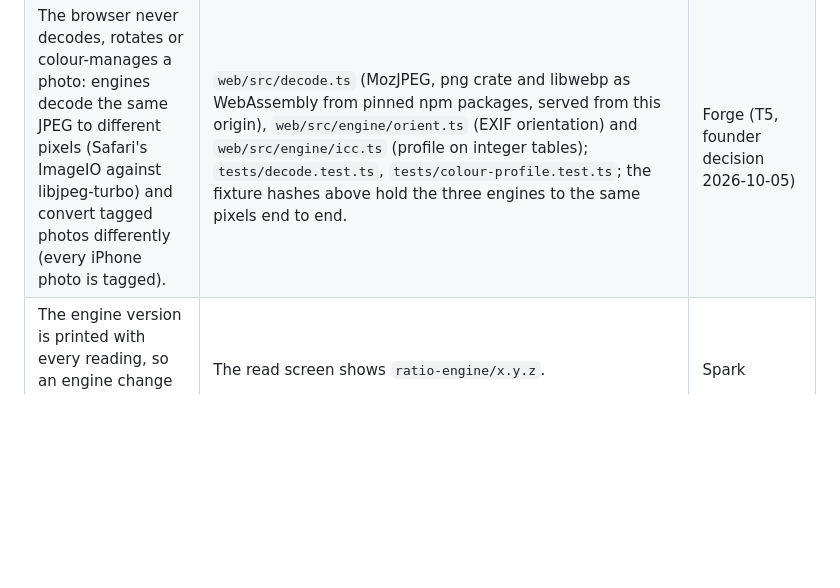
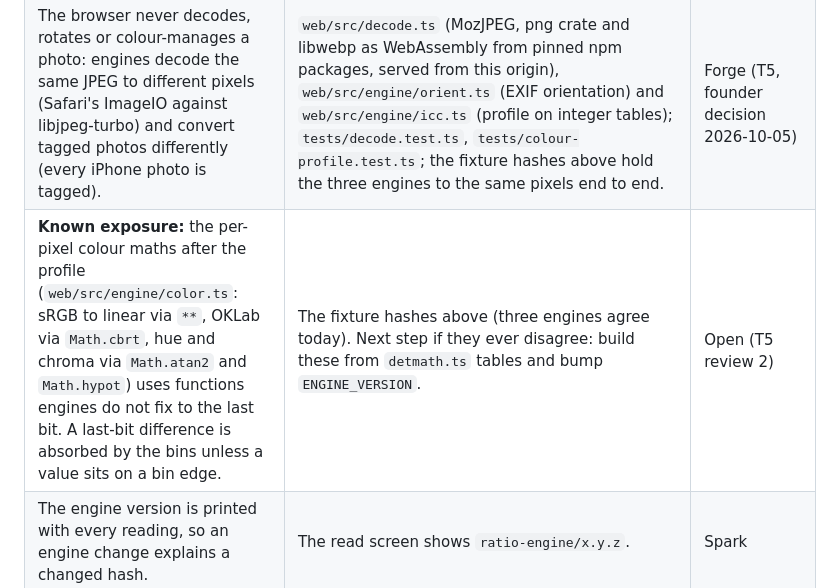
Before and after one commit to aacrit/ratio, a Markdown page: docs/RISKS.md, the part around the change. Drawn GitHub-style; blank space fills up the shorter version.

```diff
--- a/docs/RISKS.md
+++ b/docs/RISKS.md
@@ -39,4 +39,5 @@ Segmentation and colour readings may work less well on some skin tones, hair typ
 | A value within half a bin of a band edge is marked "borderline" on screen with both readings, instead of flipping silently. | A unit test per band edge. | Spark (proportion), Forge (all rules) |
 | Golden hashes for the fixture photos (the first-visit sample plus p1 and p2) in Chromium, Firefox and WebKit. | `scripts/fixture-hashes.mjs`, launching its own Chromium, Firefox and WebKit against a local preview, reads each fixture through the real UI path and compares the reading hash and its bins with `fixtures.lock.json`; a fast unit test (`tests/fixtures-lock.test.ts`) separately catches an `ENGINE_VERSION` bump with a stale lock. Both run in the `determinism` job, a prerequisite of the `gate` job (`.github/workflows/gate.yml`), so a disagreement blocks merge the same way a red `gate` does. Chromium is read on Linux (`ubuntu-latest`); Chromium, Firefox and WebKit are read on macOS (`macos-latest`), so x86 and ARM are held to the same hashes (Linux WebKit gives the read worker no WebGL2, which MediaPipe needs even on the CPU delegate). Each fixture is read in a fresh browser context and only the reading its own upload produced counts; two fixtures with one hash fail both the check and `--update`. Every browser the lock lists as `ok` is enforced. **Known limit:** a browser that cannot run the models at all (every fixture failing with the same error) is recorded in the lock as `"<browser>": "unsupported: <measured reason>"` and excluded from agreement, never marked passing; `--update` writes that record over an `ok` only when `--allow-unsupported <browser>` names it, so it is a reviewed edit to the lock, never automatic. | Forge (T5) |
 | The browser never decodes, rotates or colour-manages a photo: engines decode the same JPEG to different pixels (Safari's ImageIO against libjpeg-turbo) and convert tagged photos differently (every iPhone photo is tagged). | `web/src/decode.ts` (MozJPEG, png crate and libwebp as WebAssembly from pinned npm packages, served from this origin), `web/src/engine/orient.ts` (EXIF orientation) and `web/src/engine/icc.ts` (profile on integer tables); `tests/decode.test.ts`, `tests/colour-profile.test.ts`; the fixture hashes above hold the three engines to the same pixels end to end. | Forge (T5, founder decision 2026-10-05) |
+| **Known exposure:** the per-pixel colour maths after the profile (`web/src/engine/color.ts`: sRGB to linear via `**`, OKLab via `Math.cbrt`, hue and chroma via `Math.atan2` and `Math.hypot`) uses functions engines do not fix to the last bit. A last-bit difference is absorbed by the bins unless a value sits on a bin edge. | The fixture hashes above (three engines agree today). Next step if they ever disagree: build these from `detmath.ts` tables and bump `ENGINE_VERSION`. | Open (T5 review 2) |
 | The engine version is printed with every reading, so an engine change explains a changed hash. | The read screen shows `ratio-engine/x.y.z`. | Spark |
```
Also changed, not shown: docs/DECISIONS.md (+1 -1 lines).
